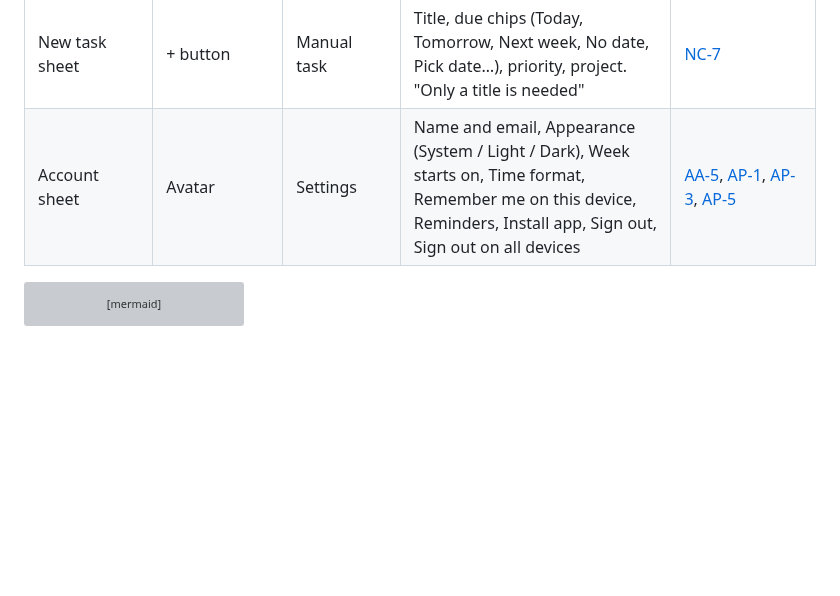
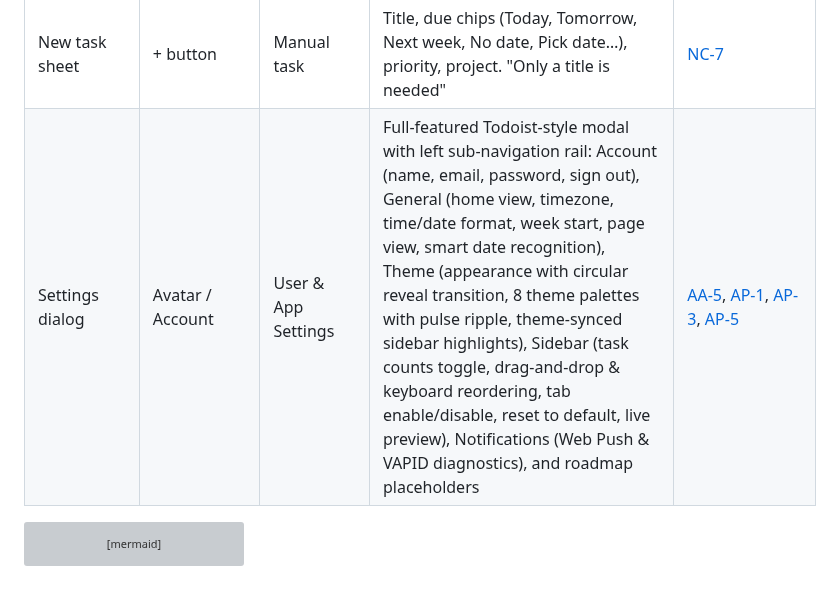
Before and after one commit to 02bbits/Agendal, a Markdown page: docs/01-product/screens.md, the part around the change. Rendered like a GitHub page; blank space fills up the shorter version; grey boxes are pictures that could not be loaded.

````diff
--- a/docs/01-product/screens.md
+++ b/docs/01-product/screens.md
@@ -15,7 +15,7 @@ Four tabs sit at the bottom: **Inbox, Upcoming, Projects and Notes**. A floating
 | Note editor | Capture bar, Notes, Edit note | Write or edit a note | Full-screen ruled note paper, example chips, mic, paperclip (attach file), Make tasks (Save note when offline) | [NC-1](../03-modules/NC-note-capture.md#nc-1)–6 |
 | Note result | After Make tasks, a note card | Review what happened | Overline (time · "3 tasks made"), generated name, "From file" line, original note as a quote, change list with CREATED / UPDATED / DELETED, When? chips on undated tasks, Undo all / Done, menu with Edit note | [RV-1](../03-modules/RV-review-control.md#rv-1)–5, [NU-5](../03-modules/NU-note-understanding.md#nu-5), [NU-6](../03-modules/NU-note-understanding.md#nu-6) |
 | New task sheet | + button | Manual task | Title, due chips (Today, Tomorrow, Next week, No date, Pick date…), priority, project. "Only a title is needed" | [NC-7](../03-modules/NC-note-capture.md#nc-7) |
-| Account sheet | Avatar | Settings | Name and email, Appearance (System / Light / Dark), Week starts on, Time format, Remember me on this device, Reminders, Install app, Sign out, Sign out on all devices | [AA-5](../03-modules/AA-account-access.md#aa-5), [AP-1](../03-modules/AP-app-platform.md#ap-1), [AP-3](../03-modules/AP-app-platform.md#ap-3), [AP-5](../03-modules/AP-app-platform.md#ap-5) |
+| Settings dialog | Avatar / Account | User & App Settings | Full-featured Todoist-style modal with left sub-navigation rail: Account (name, email, password, sign out), General (home view, timezone, time/date format, week start, page view, smart date recognition), Theme (appearance with circular reveal transition, 8 theme palettes with pulse ripple, theme-synced sidebar highlights), Sidebar (task counts toggle, drag-and-drop & keyboard reordering, tab enable/disable, reset to default, live preview), Notifications (Web Push & VAPID diagnostics), and roadmap placeholders | [AA-5](../03-modules/AA-account-access.md#aa-5), [AP-1](../03-modules/AP-app-platform.md#ap-1), [AP-3](../03-modules/AP-app-platform.md#ap-3), [AP-5](../03-modules/AP-app-platform.md#ap-5) |
 
 ```mermaid
 flowchart LR
````
Also changed, not shown: docs/03-modules/AP-app-platform.md (+26 -1 lines), 1 other file.
